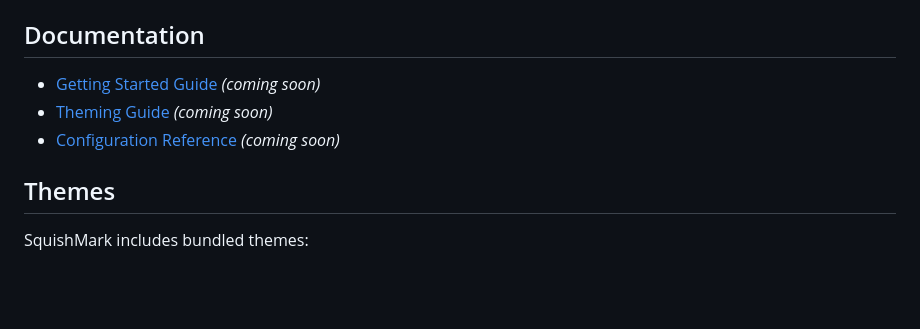
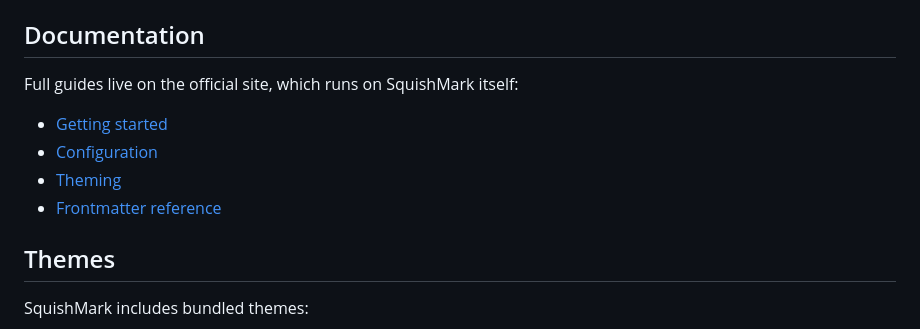
Before and after one commit to xeek-dev/squishmark, a Markdown page: README.md, the part around the change. Rendered like a GitHub page; blank space fills up the shorter version.

Commit message:
docs(readme): point documentation links at squishmark.dev
The promised docs/*.md guides shipped as the official site's docs
section instead, so the README now links there (plus the frontmatter
reference that didn't exist when these links were written).

Closes #64

Co-Authored-By: Claude Fable 5 <noreply@anthropic.com>

```diff
--- a/README.md
+++ b/README.md
@@ -182,9 +182,12 @@ The favicon is automatically detected and served at `/favicon.ico`.
 
 ## Documentation
 
-- [Getting Started Guide](docs/getting-started.md) *(coming soon)*
-- [Theming Guide](docs/theming.md) *(coming soon)*
-- [Configuration Reference](docs/configuration.md) *(coming soon)*
+Full guides live on the official site, which runs on SquishMark itself:
+
+- [Getting started](https://squishmark.dev/docs/getting-started)
+- [Configuration](https://squishmark.dev/docs/configuration)
+- [Theming](https://squishmark.dev/docs/theming)
+- [Frontmatter reference](https://squishmark.dev/docs/frontmatter)
 
 ## Themes
 
```
